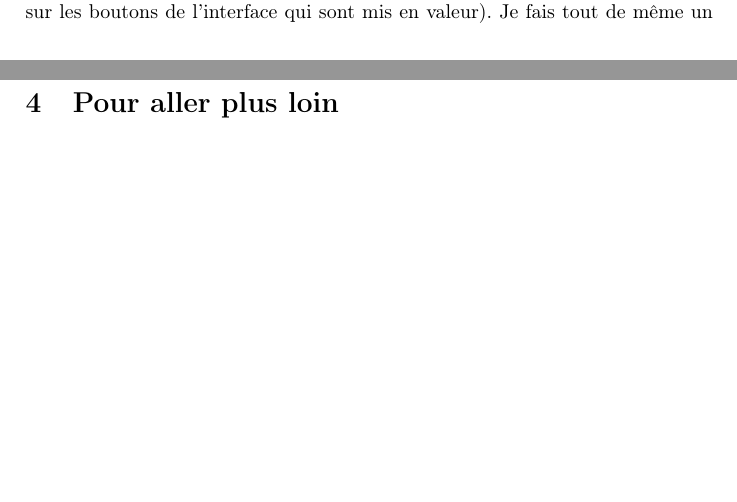
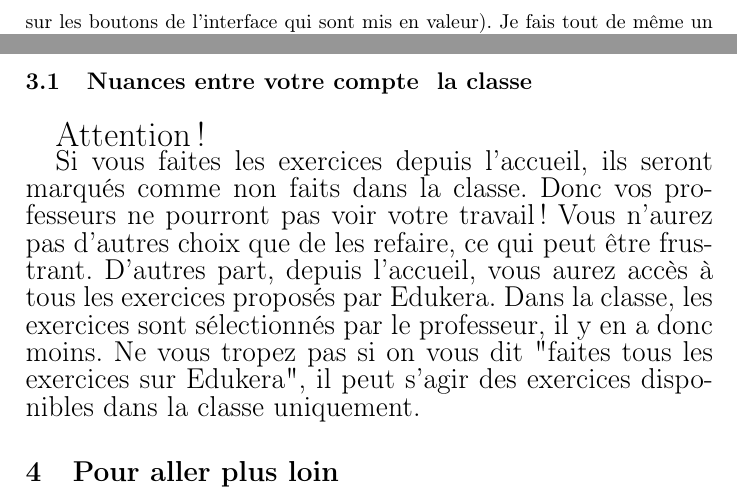
Before and after one commit to pauldubois98/EdukeraGuide, a LaTeX document (guide.tex): two parts of pages 3 and 7 of 7 before the commit and two parts of pages 4 and 6 of 7 after it, joined at a grey line, cut so that both start at the same text, the shorter picture padded with empty space. Compiled offline with pdfLaTeX; the source files are stored in an older character set and shown here as Unicode.

Commit message:
Ajout de spécifications sur la gestion des classes

```diff
--- a/guide.tex
+++ b/guide.tex
@@ -127,6 +127,16 @@ Vous serez sûrement amenés à faire vos exercices dans une "classe", créée p
 \end{figure}
 Vous aurez ensuite un menu avec toutes vos classes, il ne vous restera plus qu'à cliquer dessus
 
+\subsection{Nuances entre votre compte & la classe}
+\LARGE
+Attention!
+
+\Large
+Si vous faites les exercices depuis l'accueil, ils seront marqués comme non faits dans la classe. Donc vos professeurs ne pourront pas voir votre travail!
+Vous n'aurez pas d'autres choix que de les refaire, ce qui peut être frustrant.
+D'autres part, depuis l'accueil, vous aurez accès à tous les exercices proposés par Edukera. Dans la classe, les exercices sont sélectionnés par le professeur, il y en a donc moins. Ne vous tropez pas si on vous dit "faites tous les exercices sur Edukera", il peut s'agir des exercices disponibles dans la classe uniquement.
+\normalsize
+
 
 
 \section{Pour aller plus loin}
```
